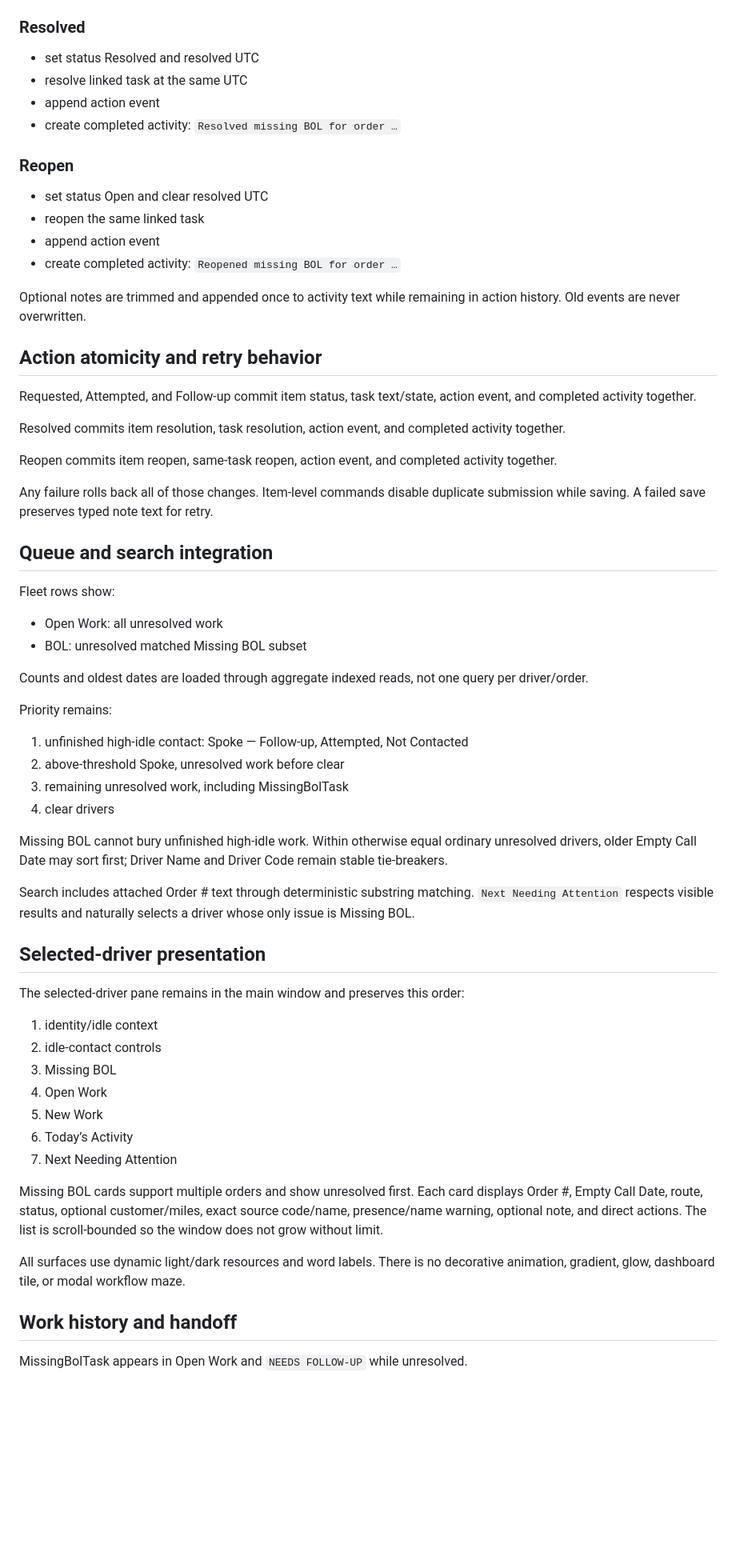
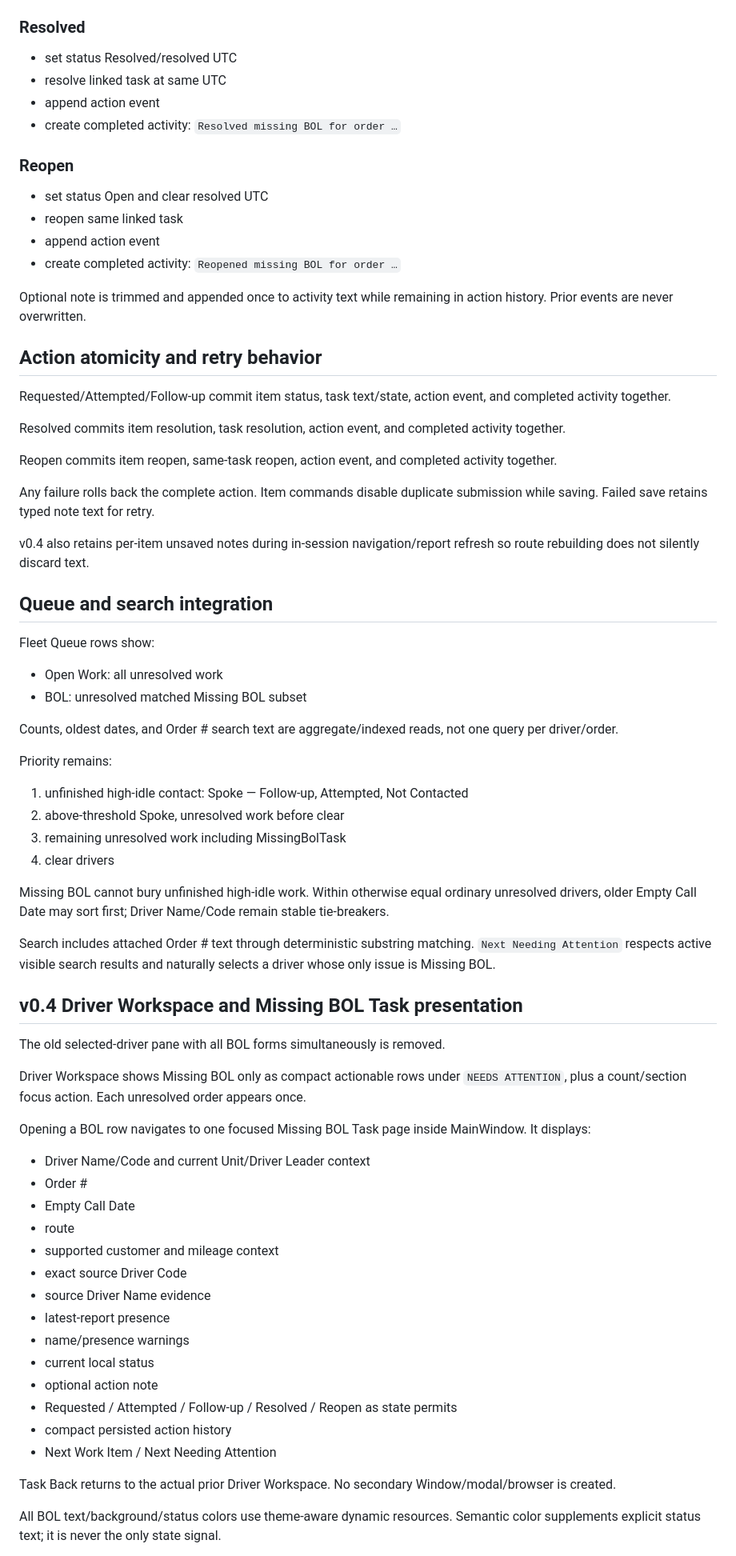
Before and after one commit to crazytaxzi/Waa, a Markdown page: docs/MISSING_BOL_WORKFLOW.md, the part around one of its changes. Shown at 80% size. Rendered like a GitHub page; blank space fills up the shorter version.

Commit message:
Align Missing BOL workflow with focused v0.4 tasks

```diff
--- a/docs/MISSING_BOL_WORKFLOW.md
+++ b/docs/MISSING_BOL_WORKFLOW.md
@@ -241,67 +239,76 @@ Reopen is an action that returns Resolved to Open.
 
 ### Resolved
 
-- set status Resolved and resolved UTC
-- resolve linked task at the same UTC
+- set status Resolved/resolved UTC
+- resolve linked task at same UTC
 - append action event
 - create completed activity: `Resolved missing BOL for order …`
 
 ### Reopen
 
 - set status Open and clear resolved UTC
-- reopen the same linked task
+- reopen same linked task
 - append action event
 - create completed activity: `Reopened missing BOL for order …`
 
-Optional notes are trimmed and appended once to activity text while remaining in action history. Old events are never overwritten.
+Optional note is trimmed and appended once to activity text while remaining in action history. Prior events are never overwritten.
 
 ## Action atomicity and retry behavior
 
-Requested, Attempted, and Follow-up commit item status, task text/state, action event, and completed activity together.
+Requested/Attempted/Follow-up commit item status, task text/state, action event, and completed activity together.
 
 Resolved commits item resolution, task resolution, action event, and completed activity together.
 
 Reopen commits item reopen, same-task reopen, action event, and completed activity together.
 
-Any failure rolls back all of those changes. Item-level commands disable duplicate submission while saving. A failed save preserves typed note text for retry.
+Any failure rolls back the complete action. Item commands disable duplicate submission while saving. Failed save retains typed note text for retry.
+
+v0.4 also retains per-item unsaved notes during in-session navigation/report refresh so route rebuilding does not silently discard text.
 
 ## Queue and search integration
 
-Fleet rows show:
+Fleet Queue rows show:
 
 - Open Work: all unresolved work
 - BOL: unresolved matched Missing BOL subset
 
-Counts and oldest dates are loaded through aggregate indexed reads, not one query per driver/order.
+Counts, oldest dates, and Order # search text are aggregate/indexed reads, not one query per driver/order.
 
 Priority remains:
 
 1. unfinished high-idle contact: Spoke — Follow-up, Attempted, Not Contacted
 2. above-threshold Spoke, unresolved work before clear
-3. remaining unresolved work, including MissingBolTask
+3. remaining unresolved work including MissingBolTask
 4. clear drivers
 
-Missing BOL cannot bury unfinished high-idle work. Within otherwise equal ordinary unresolved drivers, older Empty Call Date may sort first; Driver Name and Driver Code remain stable tie-breakers.
+Missing BOL cannot bury unfinished high-idle work. Within otherwise equal ordinary unresolved drivers, older Empty Call Date may sort first; Driver Name/Code remain stable tie-breakers.
 
-Search includes attached Order # text through deterministic substring matching. `Next Needing Attention` respects visible results and naturally selects a driver whose only issue is Missing BOL.
+Search includes attached Order # text through deterministic substring matching. `Next Needing Attention` respects active visible search results and naturally selects a driver whose only issue is Missing BOL.
 
-## Selected-driver presentation
+## v0.4 Driver Workspace and Missing BOL Task presentation
 
-The selected-driver pane remains in the main window and preserves this order:
+The old selected-driver pane with all BOL forms simultaneously is removed.
 
-1. identity/idle context
-2. idle-contact controls
-3. Missing BOL
-4. Open Work
-5. New Work
-6. Today’s Activity
-7. Next Needing Attention
+Driver Workspace shows Missing BOL only as compact actionable rows under `NEEDS ATTENTION`, plus a count/section focus action. Each unresolved order appears once.
 
-Missing BOL cards support multiple orders and show unresolved first. Each card displays Order #, Empty Call Date, route, status, optional customer/miles, exact source code/name, presence/name warning, optional note, and direct actions. The list is scroll-bounded so the window does not grow without limit.
+Opening a BOL row navigates to one focused Missing BOL Task page inside MainWindow. It displays:
 
-All surfaces use dynamic light/dark resources and word labels. There is no decorative animation, gradient, glow, dashboard tile, or modal workflow maze.
+- Driver Name/Code and current Unit/Driver Leader context
+- Order #
+- Empty Call Date
+- route
+- supported customer and mileage context
+- exact source Driver Code
+- source Driver Name evidence
+- latest-report presence
+- name/presence warnings
+- current local status
+- optional action note
+- Requested / Attempted / Follow-up / Resolved / Reopen as state permits
+- compact persisted action history
+- Next Work Item / Next Needing Attention
 
-## Work history and handoff
+Task Back returns to the actual prior Driver Workspace. No secondary Window/modal/browser is created.
 
-MissingBolTask appears in Open Work and `NEEDS FOLLOW-UP` while unresolved.
+All BOL text/background/status colors use theme-aware dynamic resources. Semantic color supplements explicit status text; it is never the only state signal.
 
```
Also changed, not shown: other parts of docs/MISSING_BOL_WORKFLOW.md (+76 -68 lines).
